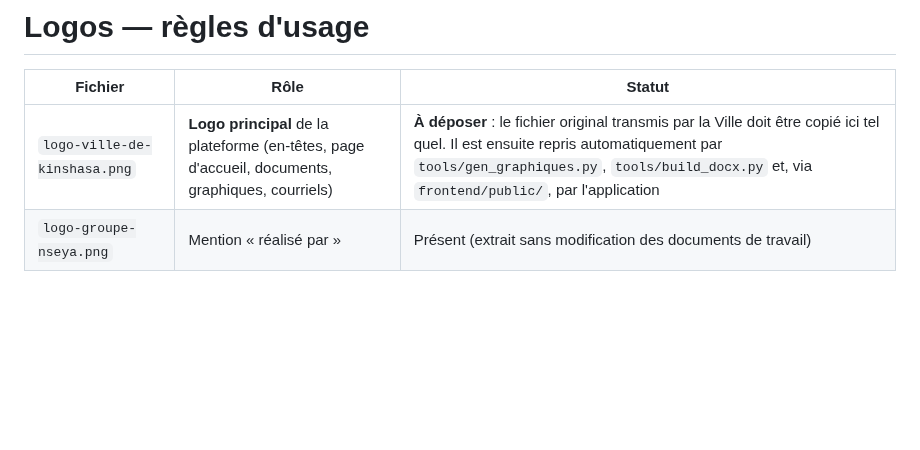
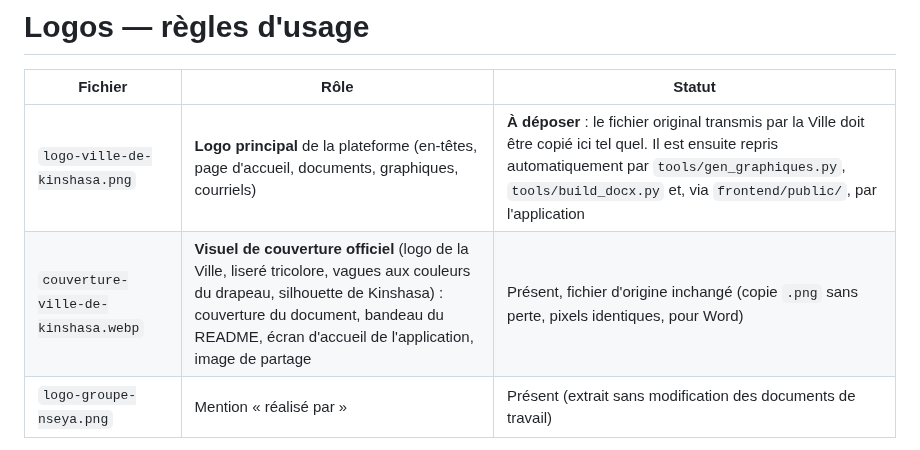
Before and after one commit to jnnseya-cpu/mosolo, a Markdown page: docs/assets/LISEZMOI.md, the part around the change. Drawn GitHub-style; blank space fills up the shorter version.

```diff
--- a/docs/assets/LISEZMOI.md
+++ b/docs/assets/LISEZMOI.md
@@ -3,6 +3,7 @@
 | Fichier | Rôle | Statut |
 |---|---|---|
 | `logo-ville-de-kinshasa.png` | **Logo principal** de la plateforme (en-têtes, page d'accueil, documents, graphiques, courriels) | **À déposer** : le fichier original transmis par la Ville doit être copié ici tel quel. Il est ensuite repris automatiquement par `tools/gen_graphiques.py`, `tools/build_docx.py` et, via `frontend/public/`, par l'application |
+| `couverture-ville-de-kinshasa.webp` | **Visuel de couverture officiel** (logo de la Ville, liseré tricolore, vagues aux couleurs du drapeau, silhouette de Kinshasa) : couverture du document, bandeau du README, écran d'accueil de l'application, image de partage | Présent, fichier d'origine inchangé (copie `.png` sans perte, pixels identiques, pour Word) |
 | `logo-groupe-nseya.png` | Mention « réalisé par » | Présent (extrait sans modification des documents de travail) |
 
 Règles : les logos sont utilisés **sans aucune modification** (pas de recadrage, de recoloration, de filtre, de redessin) ; seul le redimensionnement proportionnel est permis. L'usage de l'emblème officiel de la Ville est soumis à l'autorisation de la Ville de Kinshasa.
```
Also changed, not shown: README.md (+3 -3 lines), docs/document-maitre/00-couverture.md (+2 -2 lines), docs/assets/couverture-ville-de-kinshasa.png (added), 2 other files.
